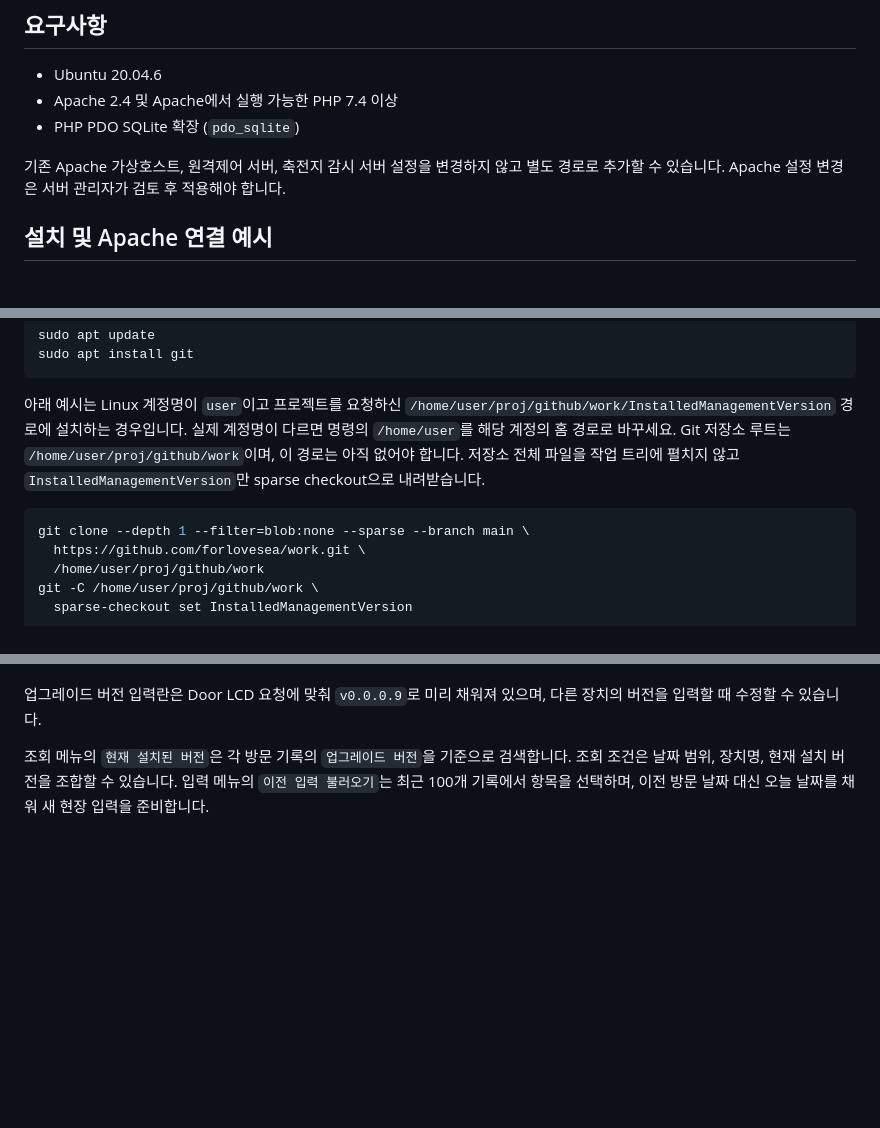
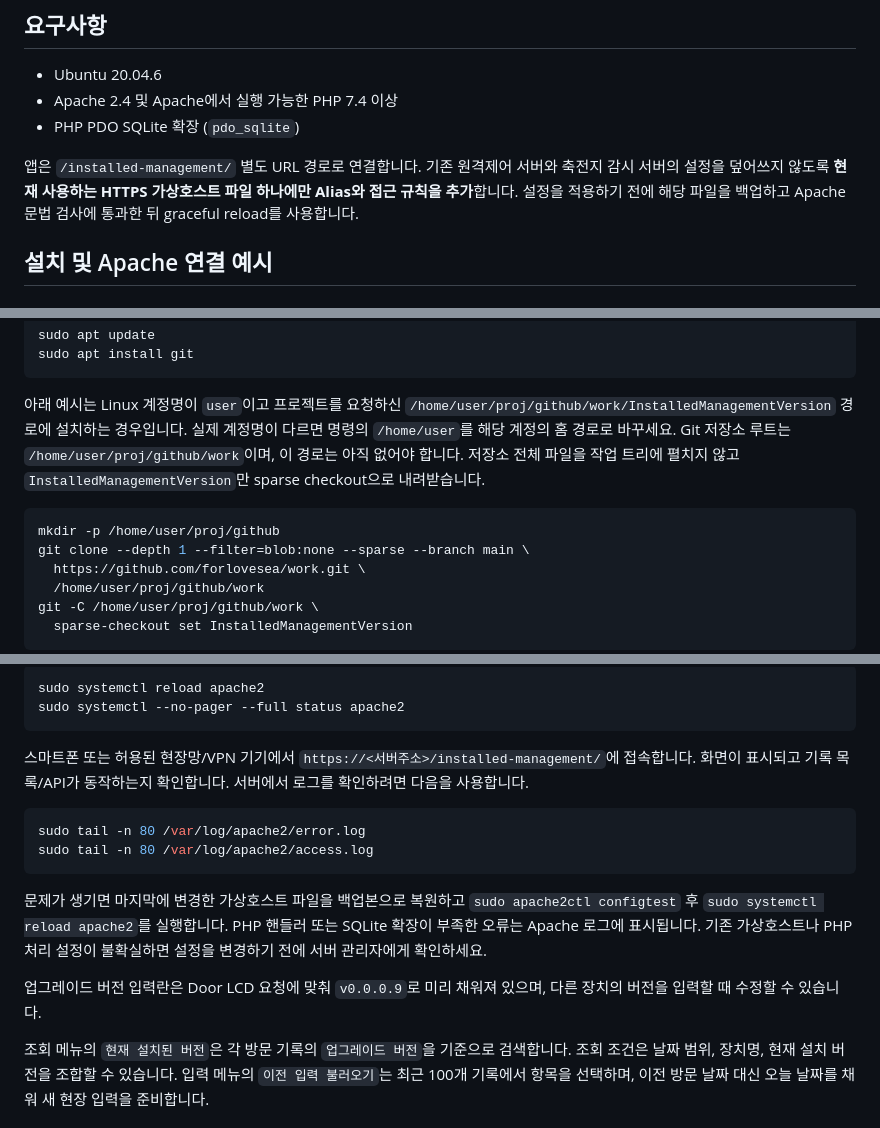
Before and after one commit to forlovesea/work, a Markdown page: InstalledManagementVersion/README.md, 3 parts joined by grey strips. Rendered like a GitHub page; blank space fills up the shorter version.

Commit message:
Expand Apache deployment instructions
Co-authored-by: Copilot <223556219+Copilot@users.noreply.github.com>

````diff
--- a/InstalledManagementVersion/README.md
+++ b/InstalledManagementVersion/README.md
@@ -22,7 +22,7 @@
 - Apache 2.4 및 Apache에서 실행 가능한 PHP 7.4 이상
 - PHP PDO SQLite 확장 (`pdo_sqlite`)
 
-기존 Apache 가상호스트, 원격제어 서버, 축전지 감시 서버 설정을 변경하지 않고 별도 경로로 추가할 수 있습니다. Apache 설정 변경은 서버 관리자가 검토 후 적용해야 합니다.
+앱은 `/installed-management/` 별도 URL 경로로 연결합니다. 기존 원격제어 서버와 축전지 감시 서버의 설정을 덮어쓰지 않도록 **현재 사용하는 HTTPS 가상호스트 파일 하나에만 Alias와 접근 규칙을 추가**합니다. 설정을 적용하기 전에 해당 파일을 백업하고 Apache 문법 검사에 통과한 뒤 graceful reload를 사용합니다.
 
 ## 설치 및 Apache 연결 예시
 
@@ -44,6 +44,7 @@ sudo apt install git
 아래 예시는 Linux 계정명이 `user`이고 프로젝트를 요청하신 `/home/user/proj/github/work/InstalledManagementVersion` 경로에 설치하는 경우입니다. 실제 계정명이 다르면 명령의 `/home/user`를 해당 계정의 홈 경로로 바꾸세요. Git 저장소 루트는 `/home/user/proj/github/work`이며, 이 경로는 아직 없어야 합니다. 저장소 전체 파일을 작업 트리에 펼치지 않고 `InstalledManagementVersion`만 sparse checkout으로 내려받습니다.
 
 ```bash
+mkdir -p /home/user/proj/github
 git clone --depth 1 --filter=blob:none --sparse --branch main \
   https://github.com/forlovesea/work.git \
   /home/user/proj/github/work
@@ -97,3 +163,16 @@ PHP 핸들러가 이미 구성되어 있어야 하며, 경로를 적용한 뒤
+```bash
+sudo systemctl reload apache2
+sudo systemctl --no-pager --full status apache2
+```
+
+스마트폰 또는 허용된 현장망/VPN 기기에서 `https://<서버주소>/installed-management/`에 접속합니다. 화면이 표시되고 기록 목록/API가 동작하는지 확인합니다. 서버에서 로그를 확인하려면 다음을 사용합니다.
+
+```bash
+sudo tail -n 80 /var/log/apache2/error.log
+sudo tail -n 80 /var/log/apache2/access.log
+```
+
+문제가 생기면 마지막에 변경한 가상호스트 파일을 백업본으로 복원하고 `sudo apache2ctl configtest` 후 `sudo systemctl reload apache2`를 실행합니다. PHP 핸들러 또는 SQLite 확장이 부족한 오류는 Apache 로그에 표시됩니다. 기존 가상호스트나 PHP 처리 설정이 불확실하면 설정을 변경하기 전에 서버 관리자에게 확인하세요.
 
 업그레이드 버전 입력란은 Door LCD 요청에 맞춰 `v0.0.0.9`로 미리 채워져 있으며, 다른 장치의 버전을 입력할 때 수정할 수 있습니다.
 
````
Also changed, not shown: other parts of InstalledManagementVersion/README.md (+76 -11 lines).
